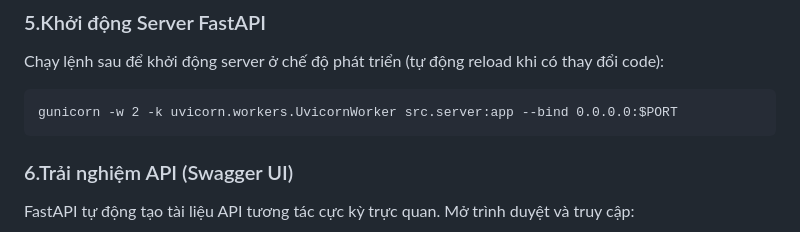
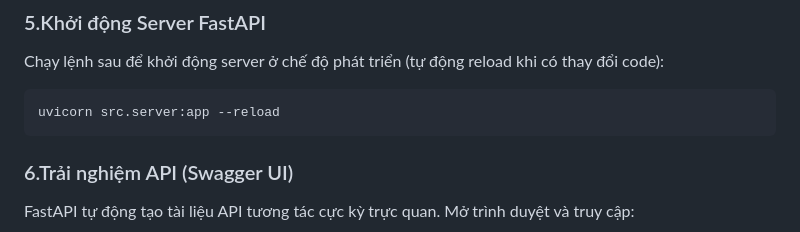
Before and after one commit to Trihoan/Adaptive-Learning-AI, a Markdown page: README.md, the part around the change. GitHub-like rendering.

````diff
--- a/README.md
+++ b/README.md
@@ -130,7 +130,7 @@ DATABASE_URL=mysql+pymysql://username:password@localhost:3306/alas_db
 ### 5.Khởi động Server FastAPI
 Chạy lệnh sau để khởi động server ở chế độ phát triển (tự động reload khi có thay đổi code):
 ```text
-gunicorn -w 2 -k uvicorn.workers.UvicornWorker src.server:app --bind 0.0.0.0:$PORT
+uvicorn src.server:app --reload
 ```
 ### 6.Trải nghiệm API (Swagger UI)
 FastAPI tự động tạo tài liệu API tương tác cực kỳ trực quan. Mở trình duyệt và truy cập:
````
